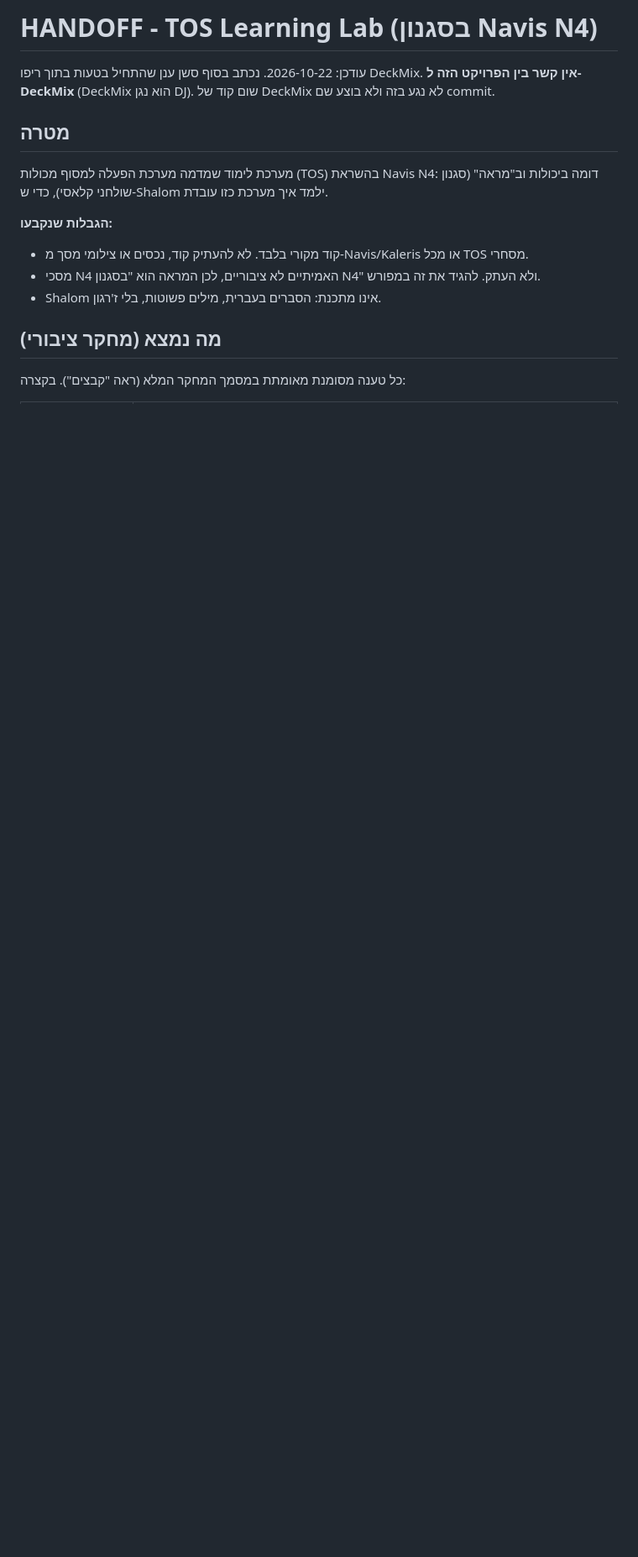
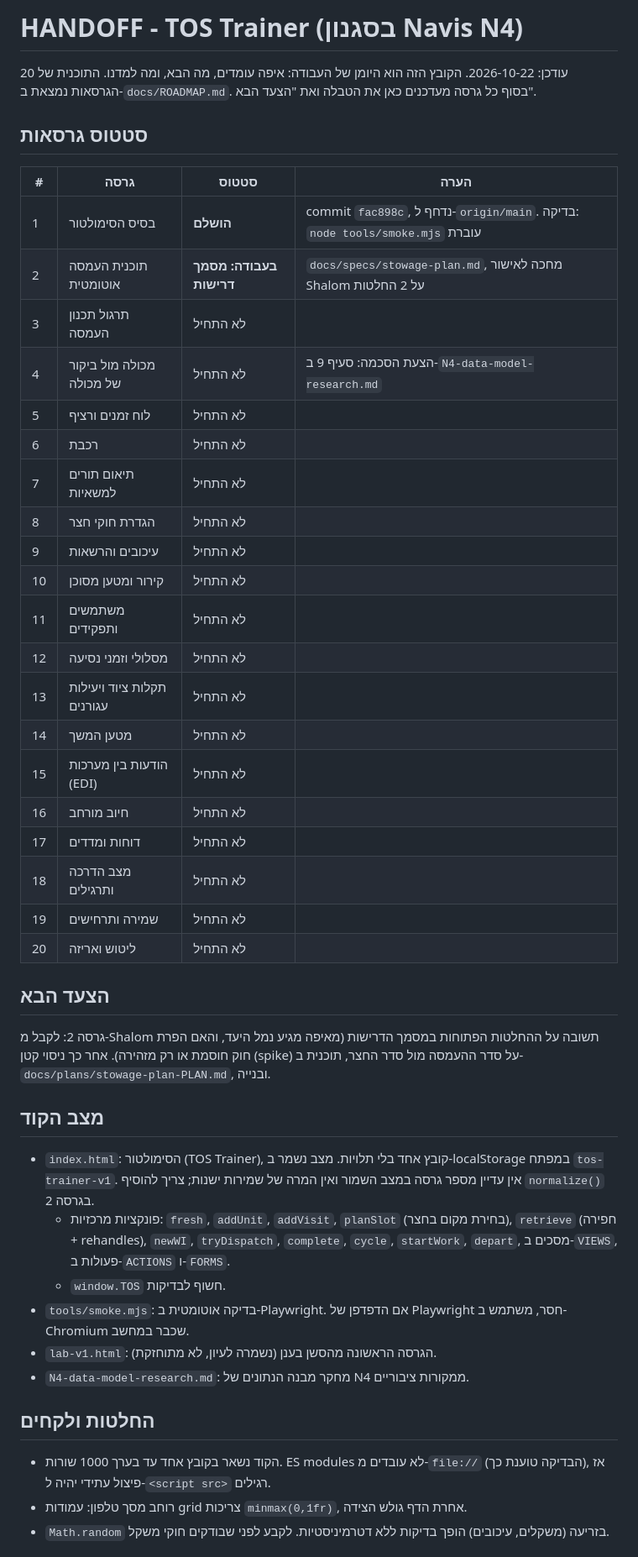
Before and after one commit to shalomeliy/TOS, a Markdown page: HANDOFF.md, the part around one of its changes. Shown at 84% size. GitHub-like rendering; blank space fills up the shorter version.

Commit message:
Add 20-version roadmap, status HANDOFF and v2 stowage-plan spec draft
Co-Authored-By: Claude Opus 5.5 <noreply@anthropic.com>

```diff
--- a/HANDOFF.md
+++ b/HANDOFF.md
@@ -1,14 +1,46 @@
-# HANDOFF - TOS Learning Lab (בסגנון Navis N4)
+# HANDOFF - TOS Trainer (בסגנון Navis N4)
 
-עודכן: 2026-10-22. נכתב בסוף סשן ענן שהתחיל בטעות בתוך ריפו DeckMix. **אין קשר בין הפרויקט הזה ל-DeckMix** (DeckMix הוא נגן DJ). שום קוד של DeckMix לא נגע בזה ולא בוצע שם commit.
+עודכן: 2026-10-22. הקובץ הזה הוא היומן של העבודה: איפה עומדים, מה הבא, ומה למדנו.
+התוכנית של 20 הגרסאות נמצאת ב-`docs/ROADMAP.md`. בסוף כל גרסה מעדכנים כאן את הטבלה ואת "הצעד הבא".
 
-## מטרה
-מערכת לימוד שמדמה מערכת הפעלה למסוף מכולות (TOS) בהשראת Navis N4: דומה ביכולות וב"מראה" (סגנון שולחני קלאסי), כדי ש-Shalom ילמד איך מערכת כזו עובדת.
+## סטטוס גרסאות
 
-**הגבלות שנקבעו:**
-- קוד מקורי בלבד. לא להעתיק קוד, נכסים או צילומי מסך מ-Navis/Kaleris או מכל TOS מסחרי.
-- מסכי N4 האמיתיים לא ציבוריים, לכן המראה הוא "בסגנון N4" ולא העתק. להגיד את זה במפורש.
-- Shalom אינו מתכנת: הסברים בעברית, מילים פשוטות, בלי ז'רגון.
+| # | גרסה | סטטוס | הערה |
+|---|---|---|---|
+| 1 | בסיס הסימולטור | **הושלם** | commit `fac898c`, נדחף ל-`origin/main`. בדיקה: `node tools/smoke.mjs` עוברת |
+| 2 | תוכנית העמסה אוטומטית | **בעבודה: מסמך דרישות** | `docs/specs/stowage-plan.md`, מחכה לאישור Shalom על 2 החלטות |
+| 3 | תרגול תכנון העמסה | לא התחיל | |
+| 4 | מכולה מול ביקור של מכולה | לא התחיל | הצעת הסכמה: סעיף 9 ב-`N4-data-model-research.md` |
+| 5 | לוח זמנים ורציף | לא התחיל | |
+| 6 | רכבת | לא התחיל | |
+| 7 | תיאום תורים למשאיות | לא התחיל | |
+| 8 | הגדרת חוקי חצר | לא התחיל | |
+| 9 | עיכובים והרשאות | לא התחיל | |
+| 10 | קירור ומטען מסוכן | לא התחיל | |
+| 11 | משתמשים ותפקידים | לא התחיל | |
+| 12 | מסלולי וזמני נסיעה | לא התחיל | |
+| 13 | תקלות ציוד ויעילות עגורנים | לא התחיל | |
+| 14 | מטען המשך | לא התחיל | |
+| 15 | הודעות בין מערכות (EDI) | לא התחיל | |
+| 16 | חיוב מורחב | לא התחיל | |
+| 17 | דוחות ומדדים | לא התחיל | |
+| 18 | מצב הדרכה ותרגילים | לא התחיל | |
+| 19 | שמירה ותרחישים | לא התחיל | |
+| 20 | ליטוש ואריזה | לא התחיל | |
 
-## מה נמצא (מחקר ציבורי)
-כל טענה מסומנת מאומתת במסמך המחקר המלא (ראה "קבצים"). בקצרה:
+## הצעד הבא
+גרסה 2: לקבל מ-Shalom תשובה על ההחלטות הפתוחות במסמך הדרישות (מאיפה מגיע נמל היעד, והאם הפרת חוק חוסמת או רק מזהירה). אחר כך ניסוי קטן (spike) על סדר ההעמסה מול סדר החצר, תוכנית ב-`docs/plans/stowage-plan-PLAN.md`, ובנייה.
+
+## מצב הקוד
+- `index.html`: הסימולטור (TOS Trainer), קובץ אחד בלי תלויות. מצב נשמר ב-localStorage במפתח `tos-trainer-v1`. אין עדיין מספר גרסה במצב השמור ואין המרה של שמירות ישנות; צריך להוסיף `normalize()` בגרסה 2.
+  - פונקציות מרכזיות: `fresh`, `addUnit`, `addVisit`, `planSlot` (בחירת מקום בחצר), `retrieve` (חפירה + rehandles), `newWI`, `tryDispatch`, `complete`, `cycle`, `startWork`, `depart`, מסכים ב-`VIEWS`, פעולות ב-`ACTIONS` ו-`FORMS`.
+  - `window.TOS` חשוף לבדיקות.
+- `tools/smoke.mjs`: בדיקה אוטומטית ב-Playwright. אם הדפדפן של Playwright חסר, משתמש ב-Chromium שכבר במחשב.
+- `lab-v1.html`: הגרסה הראשונה מהסשן בענן (נשמרה לעיון, לא מתוחזקת).
+- `N4-data-model-research.md`: מחקר מבנה הנתונים של N4 ממקורות ציבוריים.
+
+## החלטות ולקחים
+- הקוד נשאר בקובץ אחד עד בערך 1000 שורות. ES modules לא עובדים מ-`file://` (הבדיקה טוענת כך), אז פיצול עתידי יהיה ל-`<script src>` רגילים.
+- רוחב מסך טלפון: עמודות grid צריכות `minmax(0,1fr)`, אחרת הדף גולש הצידה.
+- `Math.random` בזריעה (משקלים, עיכובים) הופך בדיקות ללא דטרמיניסטיות. לקבע לפני שבודקים חוקי משקל.
+
```
Also changed, not shown: other parts of HANDOFF.md (+9 -30 lines), docs/ROADMAP.md (added, +36 -0 lines), docs/specs/stowage-plan.md (added, +96 -0 lines).
